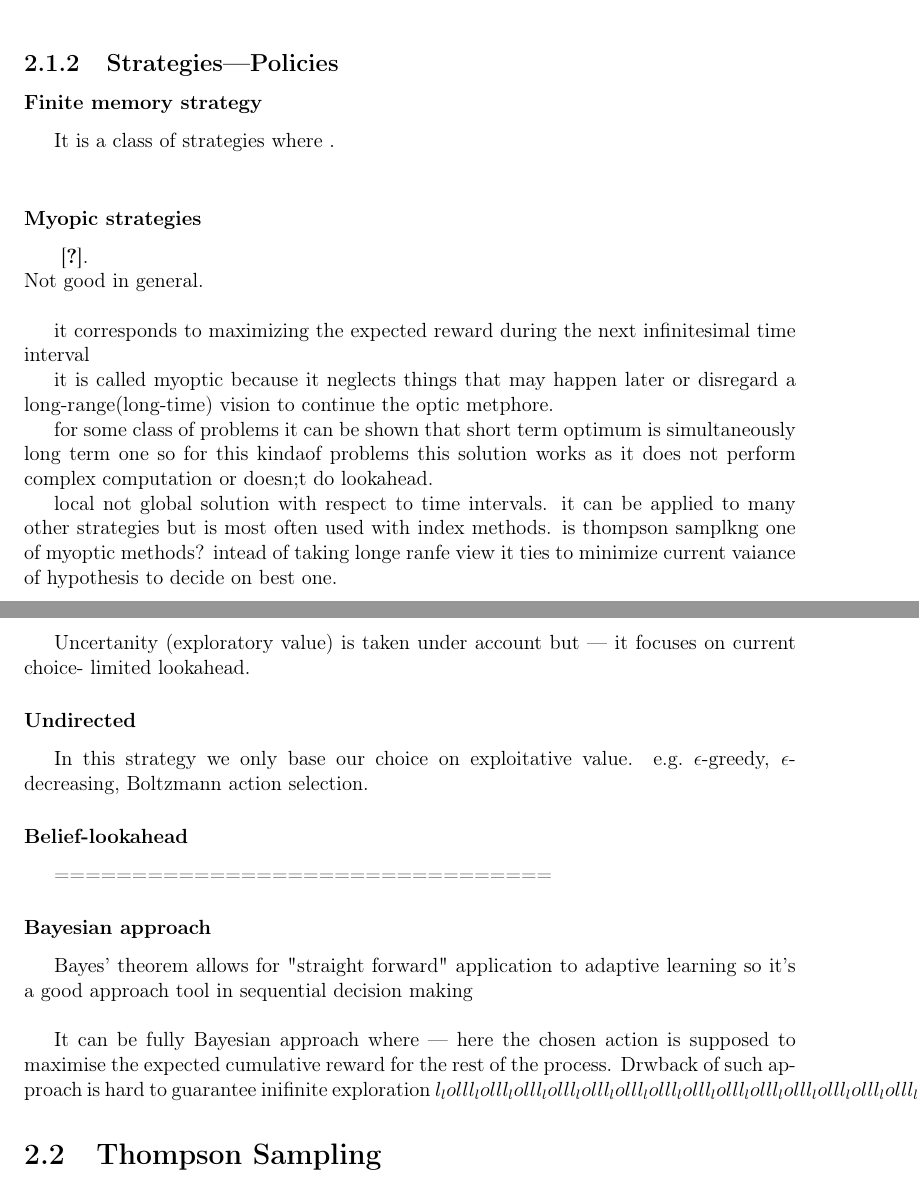
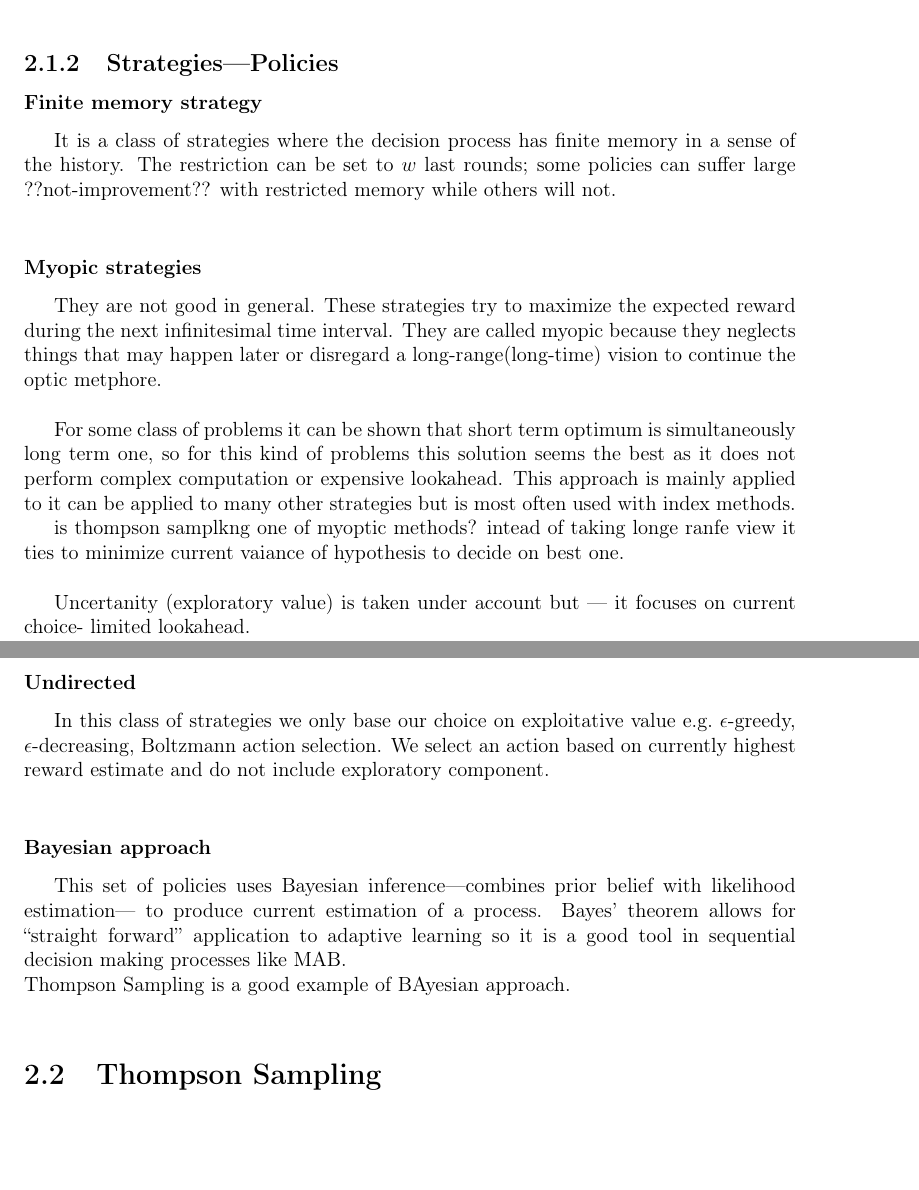
Before and after one commit to MyMEng/MAB, a LaTeX thesis (dissertation.tex): two parts of pages 16 and 17 of 47 before the commit and two parts of pages 16 and 17 of 46 after it, joined at a grey line, cut so that both start at the same text, the shorter picture padded with empty space. Compiled offline with pdfLaTeX.

Commit message:
just one last time

```diff
--- a/dissertation.tex
+++ b/dissertation.tex
@@ -423,42 +423,29 @@ This method is extensively described in section~\ref{sec:thompsonsampling}; we m
 
 
 \subsubsection{Finite memory strategy}
-It is a class of strategies where .\\
+It is a class of strategies where the decision process has finite memory in a sense of the history. The restriction can be set to $w$ last rounds; some policies can suffer large ??not-improvement?? with restricted memory while others will not.\\
 
 \subsubsection{Myopic strategies}
-~\citep{Scott:2010:MBL:1944422.1944432}.\\
-Not good in general.\\
+They are not good in general. These strategies try to maximize the expected reward during the next infinitesimal time interval. They are called myopic because they neglects things that may happen later or disregard a long-range(long-time) vision to continue the optic metphore.\\
 
-% from gittins book\\
-it corresponds to maximizing the expected reward during the next infinitesimal time interval
+For some class of problems it can be shown that short term optimum is simultaneously long term one, so for this kind of problems this solution seems the best as it does not perform complex computation or expensive lookahead. This approach is mainly applied to it can be applied to many other strategies but is most often used with index methods.
 
-it is called myoptic because it neglects things that may happen later or disregard a long-range(long-time) vision to continue the optic metphore.
-
-for some class of problems it can be shown that short term optimum is simultaneously long term one so for this kindaof problems this solution works as it does not perform complex computation or doesn;t do lookahead.
-
-% my
-local not global solution with respect to time intervals.
-it can be applied to many other strategies but is most often used with index methods.
 is thompson samplkng one of myoptic methods? intead of taking longe ranfe view it ties to minimize current vaiance of hypothesis to decide on best one.\\
 
 
-+++++++++++
-
 Uncertanity (exploratory value) is taken under account but --- it focuses on current choice- limited lookahead.
 
+% local not global solution with respect to time intervals.
+
 \subsubsection{Undirected}
-In this strategy we only base our choice on exploitative value. e.g.\ $\epsilon$-greedy, $\epsilon$-decreasing, Boltzmann action selection.
+In this class of strategies we only base our choice on exploitative value e.g.\ $\epsilon$-greedy, $\epsilon$-decreasing, Boltzmann action selection. We select an action based on currently highest reward estimate and do not include exploratory component.\\
 
-\subsubsection{Belief-lookahead}
-================================
+% \subsubsection{Belief-lookahead}
+
 \subsubsection{Bayesian approach}
-Bayes' theorem allows for "straight forward" application to adaptive learning so it's a good approach tool in sequential decision making \\
-
-It can be fully Bayesian approach where --- here the chosen action is supposed to maximise the expected cumulative reward for the rest of the process. Drwback of such approach is hard to guarantee inifinite exploration
-$l_lo lll_lo lll_lo lll_lo lll_lo lll_lo lll_lo lll_lo lll_lo lll_lo lll_lo lll_lo lll_lo lll_lo lll_lo lll_lo lll_lo lll_lo lll_lo lll_lo lll_lo lll_lo l_l$
-
-
-
+This set of policies uses Bayesian inference---combines prior belief with likelihood estimation--- to produce current estimation of a process. Bayes' theorem allows for ``straight forward'' application to adaptive learning so it is a good tool in sequential decision making processes like MAB.\\
+Thompson Sampling is a good example of BAyesian approach.\\
+% It can be fully Bayesian approach where---here the chosen action is supposed to maximise the expected cumulative reward for the rest of the process. Drwback of such approach is hard to guarantee inifinite exploration.\\
 
 
 
```
